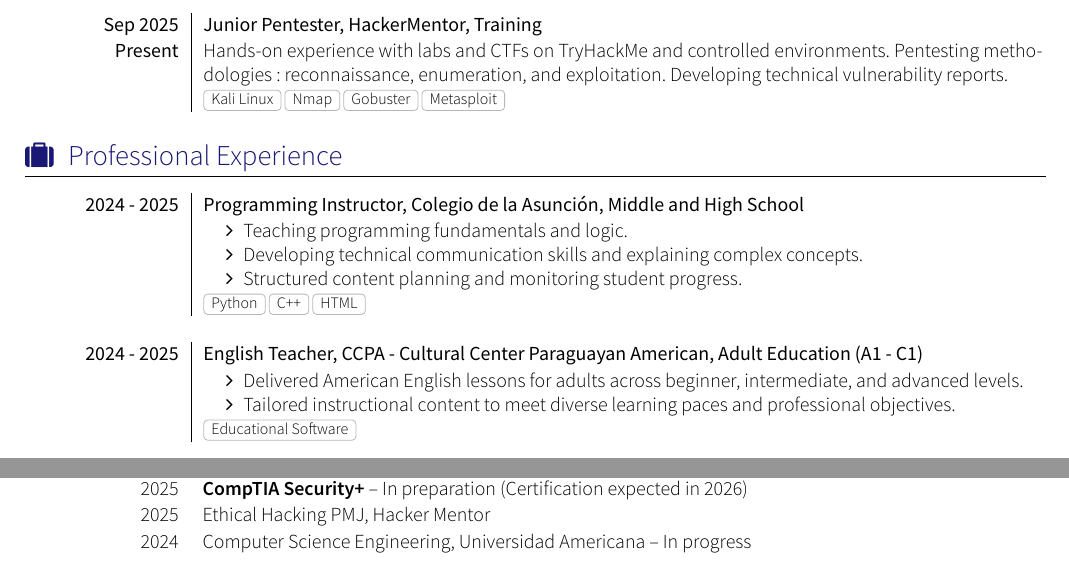
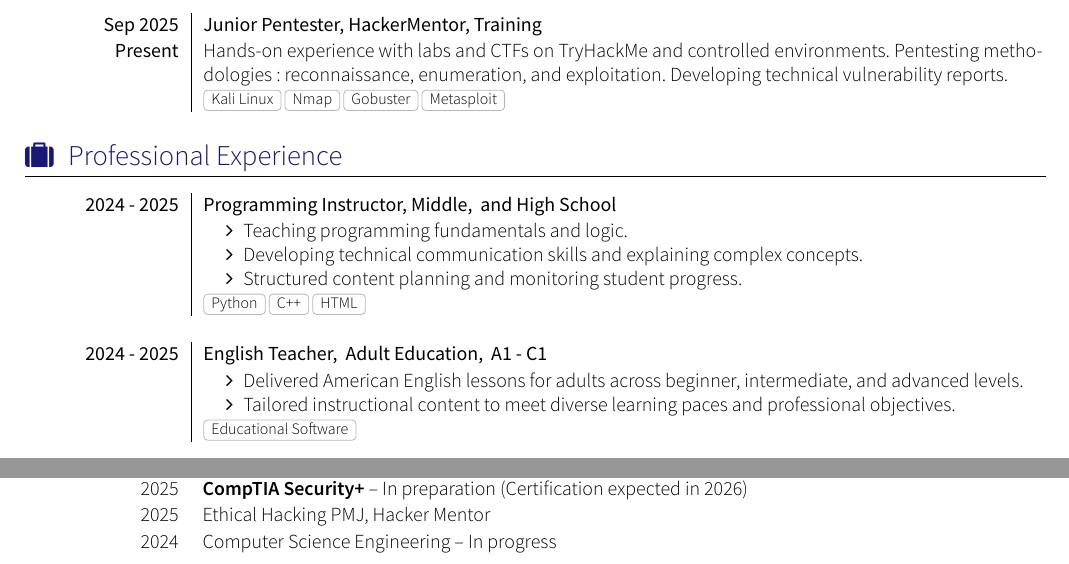
Before and after one commit to AntonellaAB/PUBLIC---Antonella-Garay-s-Resume, a LaTeX CV (cv.tex, which reads section_education.tex, section_prof_experience.tex): two parts of the page, joined at a grey line, cut so that both start at the same text. Compiled offline with XeLaTeX; a missing font is replaced by an installed copy or a similar font; a LaTeX package or settings file that is missing is left out.

Commit message:
last changes

```diff
--- a/section_education.tex
+++ b/section_education.tex
@@ -8,7 +8,7 @@
 
 	\scholarshipentry{2025}{Ethical Hacking PMJ, Hacker Mentor}
 
-	\scholarshipentry{2024}{Computer Science Engineering, Universidad Americana – In progress}
+	\scholarshipentry{2024}{Computer Science Engineering – In progress}
 
 
 
--- a/section_prof_experience.tex
+++ b/section_prof_experience.tex
@@ -5,8 +5,8 @@
   \experience
     {2024 - 2025}                             % 1. End date
     {Programming Instructor}                  % 2. Title
-    {Colegio de la Asunción}                  % 3. Organization
-    {Middle and High School}                  % 4. Level/Location
+    {Middle}                  % 3. Organization
+    { and High School}                  % 4. Level/Location
     { }                                       % 5. Start date
     {                                         % 6. Description
       \begin{itemize}
@@ -21,8 +21,8 @@
   \experience
     {2024 - 2025}                                    % 1. Fecha de fin
     {English Teacher}               % 2. Título
-    {CCPA - Cultural Center Paraguayan American}                  % 3. Organización
-    {Adult Education (A1 - C1)}               % 4. Nivel/Ubicación
+    { Adult Education}                  % 3. Organización
+    { A1 - C1}               % 4. Nivel/Ubicación
     { }                                    % 5. Fecha de inicio
     {                                         % 6. Descripción
       \begin{itemize}
```
